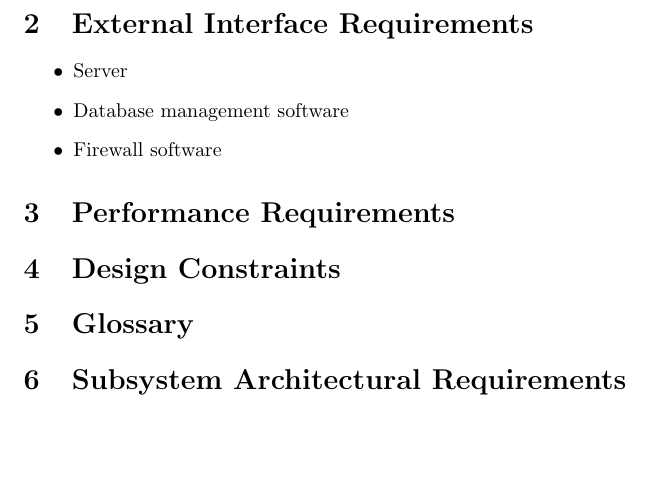
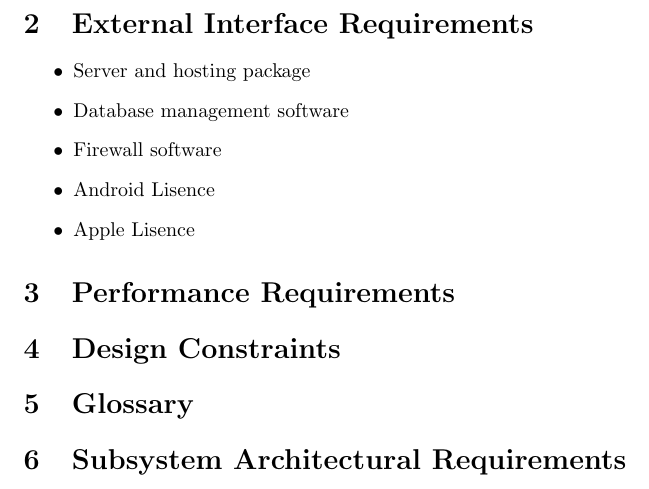
Before and after one commit to lyle-univ/cos301-team-delphi, a LaTeX document (documentation/main.tex, which reads documentation/introduction/external_interface_requirements.tex): part of page 4 of 18, cut so that both start at the same text, the shorter picture padded with empty space. Compiled offline with pdfLaTeX.

Commit message:
Added External reuirments
Mobile OS dev lisences

```diff
--- a/documentation/introduction/external_interface_requirements.tex
+++ b/documentation/introduction/external_interface_requirements.tex
@@ -1,5 +1,7 @@
 \begin{itemize}
-	\item Server
+	\item Server and hosting package
 	\item Database management software
 	\item Firewall software
+	\item Android Lisence
+	\item Apple Lisence
 \end{itemize}
```
